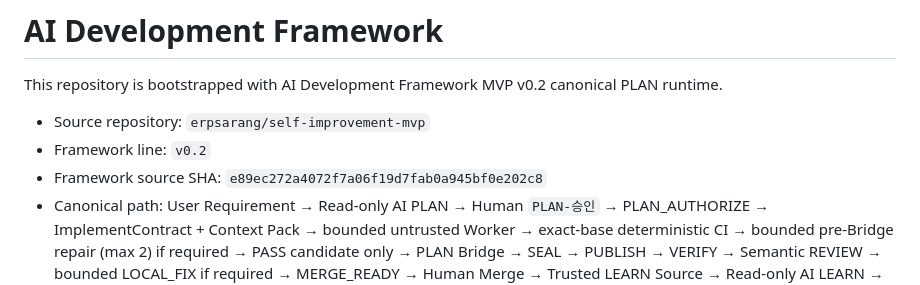
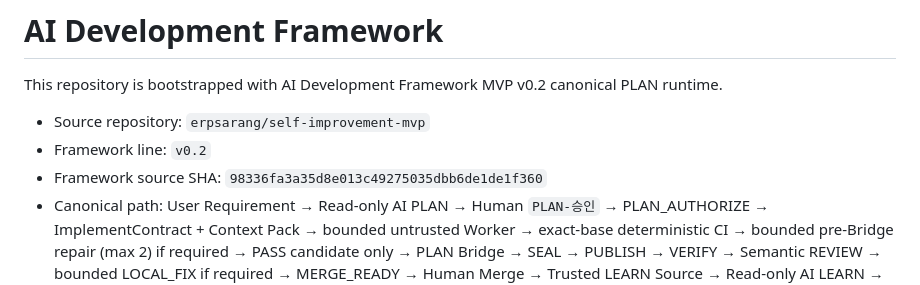
Before and after one commit to erpsarang/sales-order-exception-analyzer, a Markdown page: FRAMEWORK.md, the part around the change. Rendered like a GitHub page.

Commit message:
Framework source SHA를 98336fa로 갱신

```diff
--- a/FRAMEWORK.md
+++ b/FRAMEWORK.md
@@ -4,7 +4,7 @@ This repository is bootstrapped with AI Development Framework MVP v0.2 canonical
 
 - Source repository: `erpsarang/self-improvement-mvp`
 - Framework line: `v0.2`
-- Framework source SHA: `e89ec272a4072f7a06f19d7fab0a945bf0e202c8`
+- Framework source SHA: `98336fa3a35d8e013c49275035dbb6de1de1f360`
 - Canonical path: User Requirement → Read-only AI PLAN → Human `PLAN-승인` → PLAN_AUTHORIZE → ImplementContract + Context Pack → bounded untrusted Worker → exact-base deterministic CI → bounded pre-Bridge repair (max 2) if required → PASS candidate only → PLAN Bridge → SEAL → PUBLISH → VERIFY → Semantic REVIEW → bounded LOCAL_FIX if required → MERGE_READY → Human Merge → Trusted LEARN Source → Read-only AI LEARN → Trusted Improvement Candidate → Human decision.
 - PLAN contract: `questions` contains blocking questions only; `implementationScope.ready=true` requires `questions=[]`; any blocking question requires `ready=false` with an empty implementation scope.
 - PLAN context: exact source paths or function names are optional hints, not required user input. The bounded selector preserves an explicitly referenced runtime source and its direct test when present. Business-relation augmentation parses actual TypeScript/JavaScript import syntax, ignores import-looking strings/comments, evaluates relevant test-to-runtime relationships, and prefers application runtime sources over Framework self-test sources when recovering source + direct test from business-only requirements. If an exact application runtime path is already selected, weaker lexical relevance must not replace that high-confidence runtime/direct-test pair.
```
